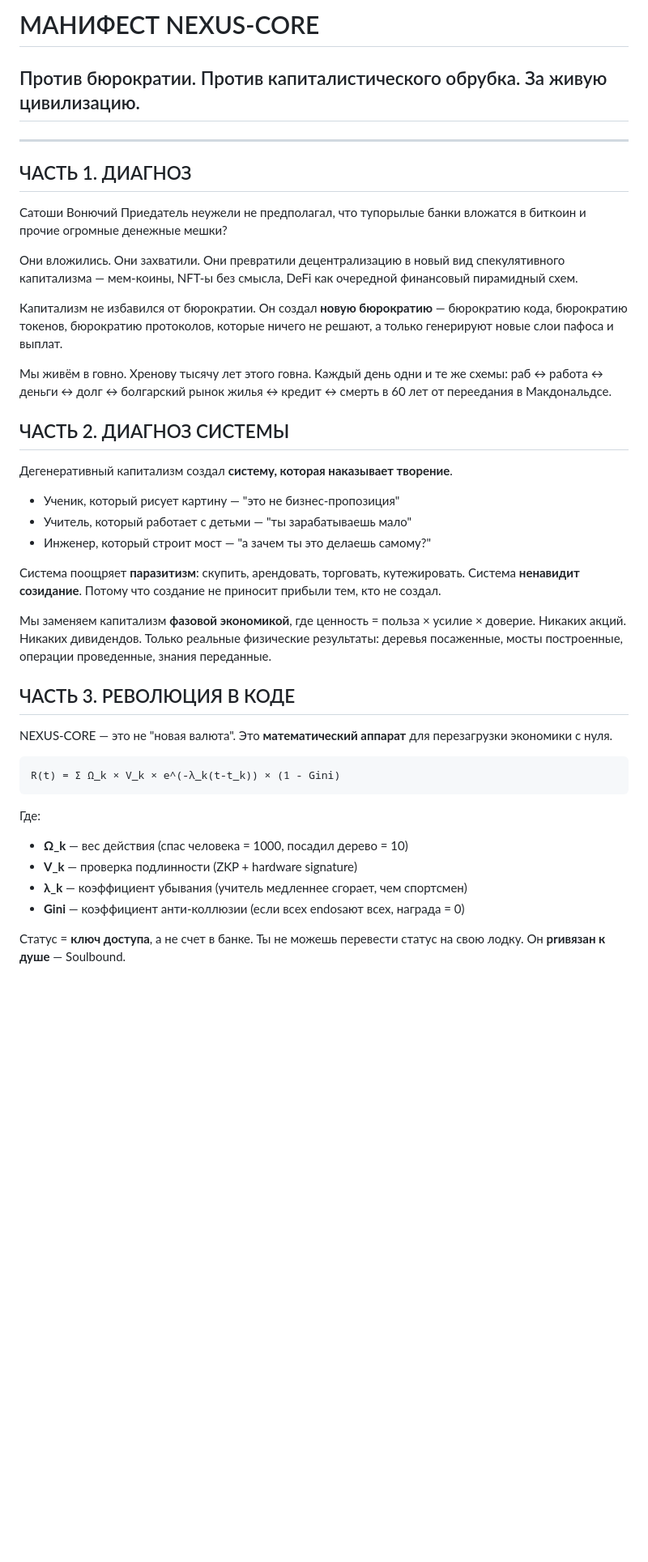
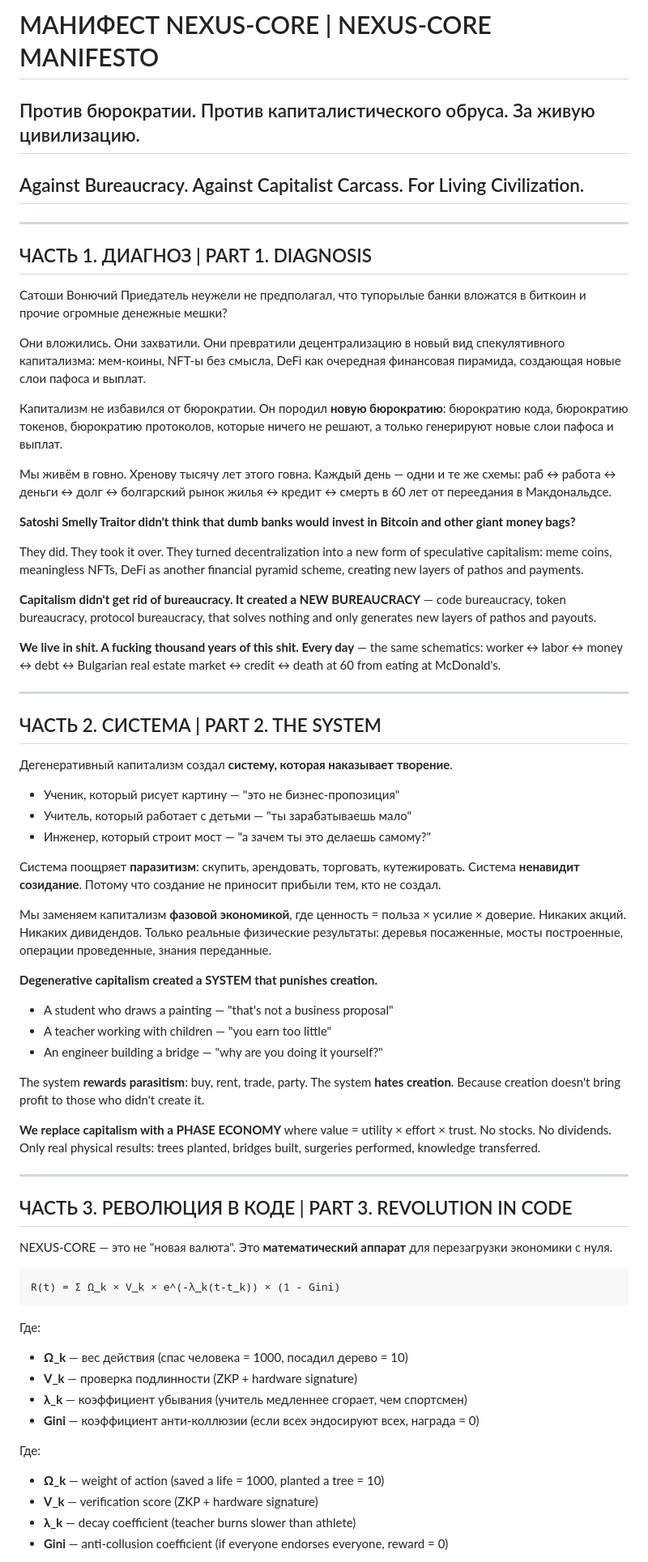
Before and after one commit to kornet-protocol/NEXUS-CORE, a Markdown page: MANIFESTO.md, the part around one of its changes. Shown at 81% size. Drawn GitHub-style; blank space fills up the shorter version.

Commit message:
docs: complete bilingual MANIFESTO.md (RU+EN)

```diff
--- a/MANIFESTO.md
+++ b/MANIFESTO.md
@@ -1,26 +1,45 @@
-# МАНИФЕСТ NEXUS-CORE
-## Против бюрократии. Против капиталистического обрубка. За живую цивилизацию.
+# МАНИФЕСТ NEXUS-CORE | NEXUS-CORE MANIFESTO
+
+## Против бюрократии. Против капиталистического обруса. За живую цивилизацию.
+## Against Bureaucracy. Against Capitalist Carcass. For Living Civilization.
 
 ---
 
-## ЧАСТЬ 1. ДИАГНОЗ
+## ЧАСТЬ 1. ДИАГНОЗ | PART 1. DIAGNOSIS
 
 Сатоши Вонючий Приедатель неужели не предполагал, что тупорылые банки
 вложатся в биткоин и прочие огромные денежные мешки?
 
 Они вложились. Они захватили. Они превратили децентрализацию в
-новый вид спекулятивного капитализма — мем-коины, NFT-ы без смысла,
-DeFi как очередной финансовый пирамидный схем.
+новый вид спекулятивного капитализма: мем-коины, NFT-ы без смысла,
+DeFi как очередная финансовая пирамида, создающая новые слои пафоса и выплат.
 
-Капитализм не избавился от бюрократии. Он создал **новую бюрократию** —
+Капитализм не избавился от бюрократии. Он породил **новую бюрократию**:
 бюрократию кода, бюрократию токенов, бюрократию протоколов, которые
 ничего не решают, а только генерируют новые слои пафоса и выплат.
 
-Мы живём в говно. Хренову тысячу лет этого говна. Каждый день
+Мы живём в говно. Хренову тысячу лет этого говна. Каждый день —
 одни и те же схемы: раб ↔ работа ↔ деньги ↔ долг ↔ болгарский рынок
 жилья ↔ кредит ↔ смерть в 60 лет от переедания в Макдональдсе.
 
-## ЧАСТЬ 2. ДИАГНОЗ СИСТЕМЫ
+**Satoshi Smelly Traitor didn't think that dumb banks would invest in Bitcoin and other giant money bags?**
+
+They did. They took it over. They turned decentralization into
+a new form of speculative capitalism: meme coins, meaningless NFTs,
+DeFi as another financial pyramid scheme, creating new layers of
+pathos and payments.
+
+**Capitalism didn't get rid of bureaucracy. It created a NEW BUREAUCRACY** —
+code bureaucracy, token bureaucracy, protocol bureaucracy, that
+solves nothing and only generates new layers of pathos and payouts.
+
+**We live in shit. A fucking thousand years of this shit. Every day** —
+the same schematics: worker ↔ labor ↔ money ↔ debt ↔ Bulgarian
+real estate market ↔ credit ↔ death at 60 from eating at McDonald's.
+
+---
+
+## ЧАСТЬ 2. СИСТЕМА | PART 2. THE SYSTEM
 
 Дегенеративный капитализм создал **систему, которая наказывает творение**.
 
@@ -36,7 +55,23 @@ DeFi как очередной финансовый пирамидный схе
 Никаких акций. Никаких дивидендов. Только реальные физические результаты:
 деревья посаженные, мосты построенные, операции проведенные, знания переданные.
 
-## ЧАСТЬ 3. РЕВОЛЮЦИЯ В КОДЕ
+**Degenerative capitalism created a SYSTEM that punishes creation.**
+
+- A student who draws a painting — "that's not a business proposal"
+- A teacher working with children — "you earn too little"
+- An engineer building a bridge — "why are you doing it yourself?"
+
+The system **rewards parasitism**: buy, rent, trade, party.
+The system **hates creation**. Because creation doesn't bring
+profit to those who didn't create it.
+
+**We replace capitalism with a PHASE ECONOMY** where value = utility × effort × trust.
+No stocks. No dividends. Only real physical results:
+trees planted, bridges built, surgeries performed, knowledge transferred.
+
+---
+
+## ЧАСТЬ 3. РЕВОЛЮЦИЯ В КОДЕ | PART 3. REVOLUTION IN CODE
 
 NEXUS-CORE — это не "новая валюта". Это **математический аппарат** для
 перезагрузки экономики с нуля.
@@ -49,8 +84,11 @@ R(t) = Σ Ω_k × V_k × e^(-λ_k(t-t_k)) × (1 - Gini)
 - **Ω_k** — вес действия (спас человека = 1000, посадил дерево = 10)
 - **V_k** — проверка подлинности (ZKP + hardware signature)
 - **λ_k** — коэффициент убывания (учитель медленнее сгорает, чем спортсмен)
-- **Gini** — коэффициент анти-коллюзии (если всех endosaют всех, награда = 0)
+- **Gini** — коэффициент анти-коллюзии (если всех эндосируют всех, награда = 0)
 
-Статус = **ключ доступа**, а не счет в банке. Ты не можешь
-перевести статус на свою лодку. Он **prивязан к душе** — Soulbound.
+Где:
+- **Ω_k** — weight of action (saved a life = 1000, planted a tree = 10)
+- **V_k** — verification score (ZKP + hardware signature)
+- **λ_k** — decay coefficient (teacher burns slower than athlete)
+- **Gini** — anti-collusion coefficient (if everyone endorses everyone, reward = 0)
 
```
Also changed, not shown: other parts of MANIFESTO.md (+92 -11 lines).
